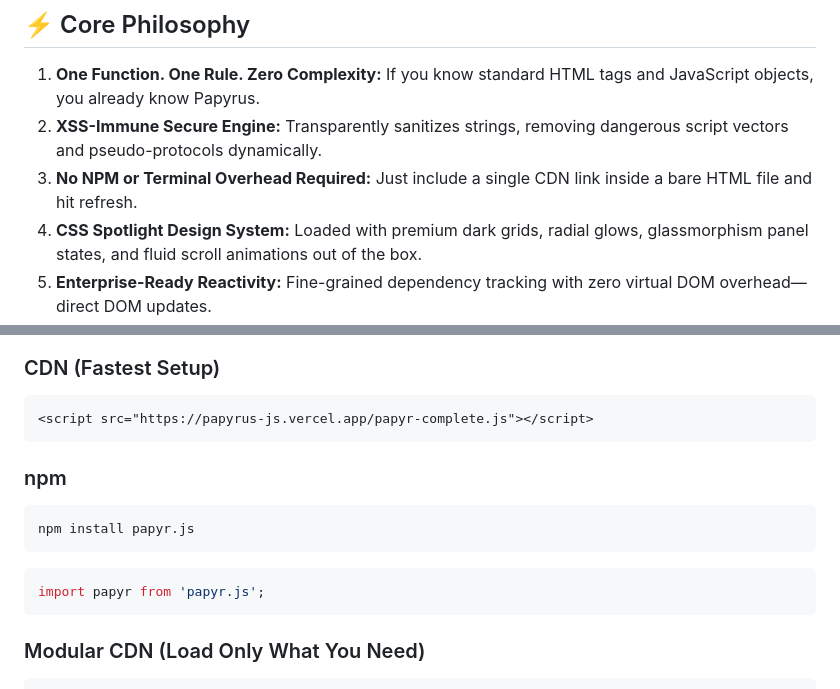
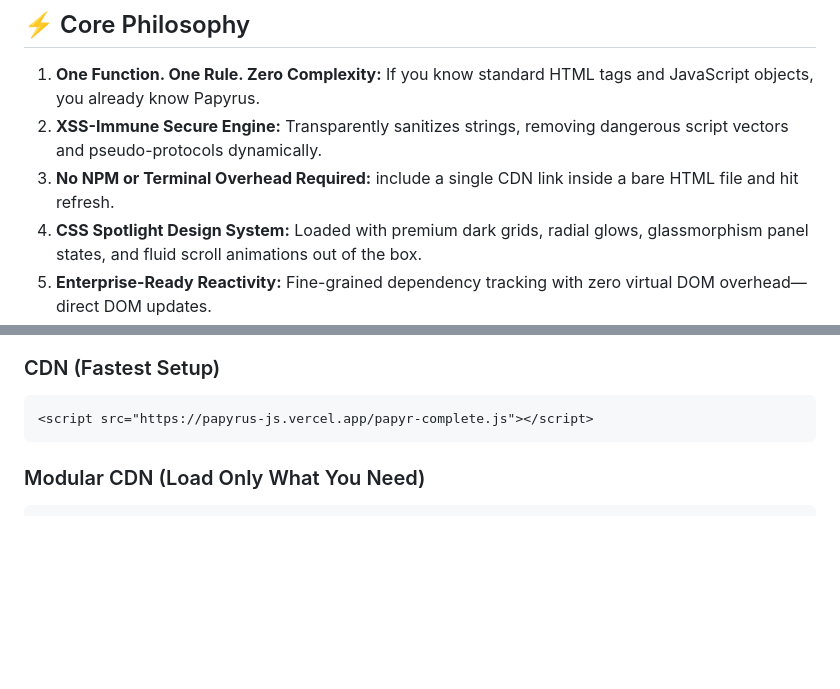
Before and after one commit to EldrexDelosReyesBula/Paper.js, a Markdown page: README.md, 2 parts joined by grey strips. Rendered like a GitHub page; blank space fills up the shorter version.

````diff
--- a/README.md
+++ b/README.md
@@ -34,7 +34,7 @@ Papyrus is an ultra-lightweight, blazing-fast JavaScript library designed to bui
 
 1. **One Function. One Rule. Zero Complexity:** If you know standard HTML tags and JavaScript objects, you already know Papyrus.
 2. **XSS-Immune Secure Engine:** Transparently sanitizes strings, removing dangerous script vectors and pseudo-protocols dynamically.
-3. **No NPM or Terminal Overhead Required:** Just include a single CDN link inside a bare HTML file and hit refresh.
+3. **No NPM or Terminal Overhead Required:** include a single CDN link inside a bare HTML file and hit refresh.
 4. **CSS Spotlight Design System:** Loaded with premium dark grids, radial glows, glassmorphism panel states, and fluid scroll animations out of the box.
 5. **Enterprise-Ready Reactivity:** Fine-grained dependency tracking with zero virtual DOM overhead—direct DOM updates.
 
@@ -64,15 +64,6 @@ Papyrus is an ultra-lightweight, blazing-fast JavaScript library designed to bui
 ### CDN (Fastest Setup)
 ```html
 <script src="https://papyrus-js.vercel.app/papyr-complete.js"></script>
-```
-
-### npm
-```bash
-npm install papyr.js
-```
-
-```javascript
-import papyr from 'papyr.js';
 ```
 
 ### Modular CDN (Load Only What You Need)
````
